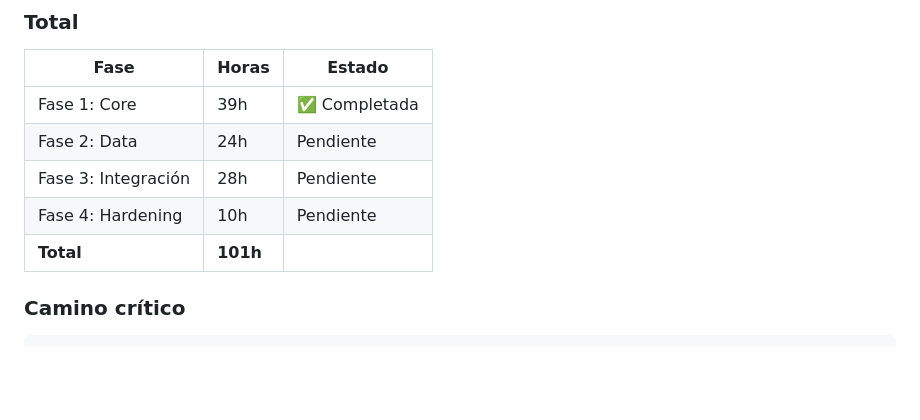
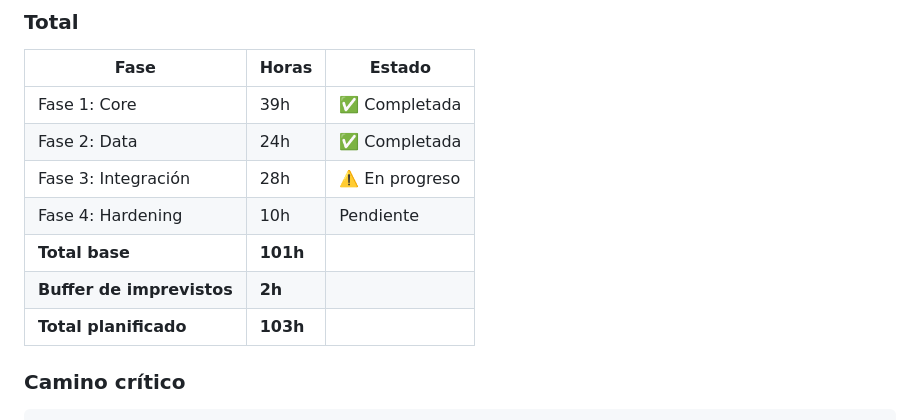
Before and after one commit to mgutbor/lit-mfs-test, a Markdown page: docs/10-tickets.md, the part around one of its changes. Rendered like a GitHub page; blank space fills up the shorter version.

```diff
--- a/docs/10-tickets.md
+++ b/docs/10-tickets.md
@@ -1623,10 +1635,12 @@ Verificar que todas las medidas de seguridad funcionan y documentar el estado fi
 | Fase | Horas | Estado |
 |------|-------|--------|
 | Fase 1: Core | 39h | ✅ Completada |
-| Fase 2: Data | 24h | Pendiente |
-| Fase 3: Integración | 28h | Pendiente |
+| Fase 2: Data | 24h | ✅ Completada |
+| Fase 3: Integración | 28h | ⚠️ En progreso |
 | Fase 4: Hardening | 10h | Pendiente |
-| **Total** | **101h** | |
+| **Total base** | **101h** | |
+| **Buffer de imprevistos** | **2h** | |
+| **Total planificado** | **103h** | |
 
 ### Camino crítico
 
```
Also changed, not shown: other parts of docs/10-tickets.md (+150 -138 lines), docs/09-backlog.md (+17 -8 lines), docs/11-implementation-plan.md (+10 -4 lines).
